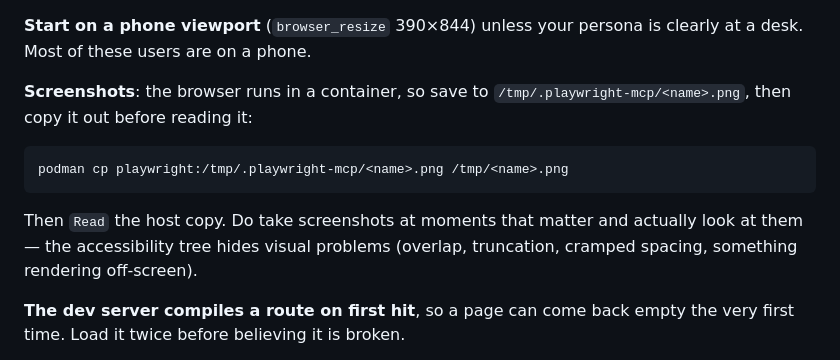
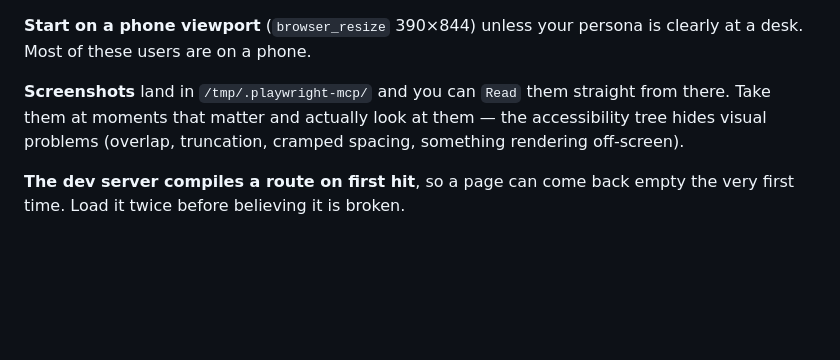
Before and after one commit to jswetzen/tryggare, a Markdown page: .claude/agents/fe-persona-tester.md, the part around the change. GitHub-like rendering; blank space fills up the shorter version.

Commit message:
docs(agents): screenshots are host-readable now, drop the podman cp step
playwright-start.sh bind-mounts /tmp/.playwright-mcp and runs with
--userns=keep-id, so files land on the host owned by the user.

Co-Authored-By: Claude Opus 5 <noreply@anthropic.com>
Claude-Session: https://claude.ai/code/session_018az6bGXJC2h1hXNJbtX8ez

````diff
--- a/.claude/agents/fe-persona-tester.md
+++ b/.claude/agents/fe-persona-tester.md
@@ -35,16 +35,9 @@ whole snapshot.
 **Start on a phone viewport** (`browser_resize` 390×844) unless your persona is clearly at a
 desk. Most of these users are on a phone.
 
-**Screenshots**: the browser runs in a container, so save to `/tmp/.playwright-mcp/<name>.png`,
-then copy it out before reading it:
-
-```bash
-podman cp playwright:/tmp/.playwright-mcp/<name>.png /tmp/<name>.png
-```
-
-Then `Read` the host copy. Do take screenshots at moments that matter and actually look at
-them — the accessibility tree hides visual problems (overlap, truncation, cramped spacing,
-something rendering off-screen).
+**Screenshots** land in `/tmp/.playwright-mcp/` and you can `Read` them straight from there.
+Take them at moments that matter and actually look at them — the accessibility tree hides
+visual problems (overlap, truncation, cramped spacing, something rendering off-screen).
 
 **The dev server compiles a route on first hit**, so a page can come back empty the very first
 time. Load it twice before believing it is broken.
````
Also changed, not shown: .claude/agents/fe-designer.md (+2 -6 lines).
